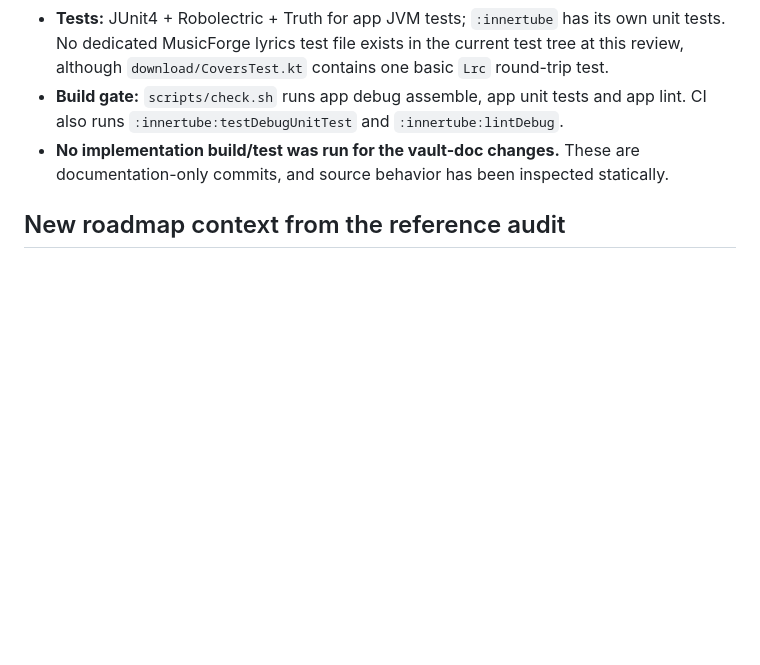
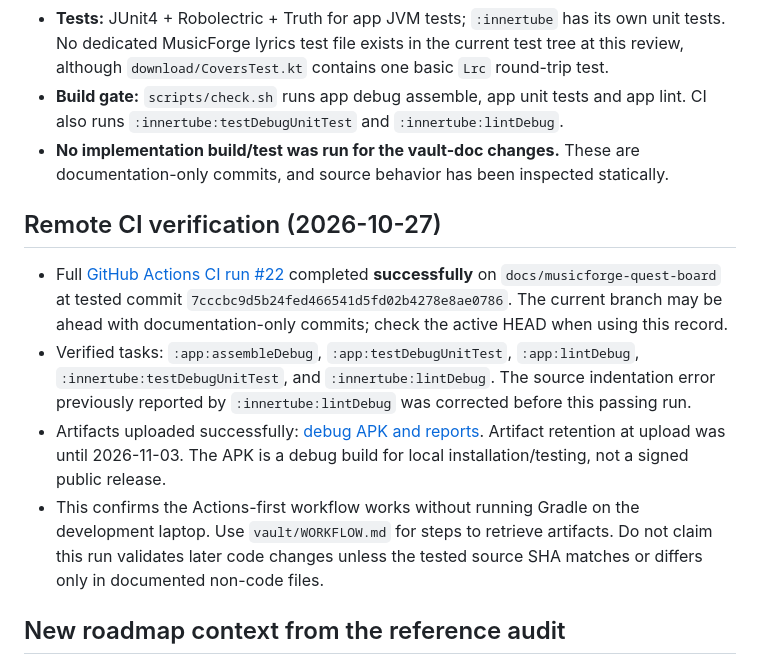
Before and after one commit to apathane/MusicForge, a Markdown page: vault/STATE.md, the part around the change. Rendered like a GitHub page; blank space fills up the shorter version.

Commit message:
docs: record successful remote Android CI run
Co-Authored-By: Claude Opus 5.5 <noreply@anthropic.com>

```diff
--- a/vault/STATE.md
+++ b/vault/STATE.md
@@ -29,6 +29,13 @@ The user explicitly designated MusicForge as their first-priority ongoing projec
 - **Tests:** JUnit4 + Robolectric + Truth for app JVM tests; `:innertube` has its own unit tests. No dedicated MusicForge lyrics test file exists in the current test tree at this review, although `download/CoversTest.kt` contains one basic `Lrc` round-trip test.
 - **Build gate:** `scripts/check.sh` runs app debug assemble, app unit tests and app lint. CI also runs `:innertube:testDebugUnitTest` and `:innertube:lintDebug`.
 - **No implementation build/test was run for the vault-doc changes.** These are documentation-only commits, and source behavior has been inspected statically.
+
+## Remote CI verification (2026-10-27)
+
+- Full [GitHub Actions CI run #22](https://github.com/apathane/MusicForge/actions/runs/40579218535) completed **successfully** on `docs/musicforge-quest-board` at tested commit `7cccbc9d5b24fed466541d5fd02b4278e8ae0786`. The current branch may be ahead with documentation-only commits; check the active HEAD when using this record.
+- Verified tasks: `:app:assembleDebug`, `:app:testDebugUnitTest`, `:app:lintDebug`, `:innertube:testDebugUnitTest`, and `:innertube:lintDebug`. The source indentation error previously reported by `:innertube:lintDebug` was corrected before this passing run.
+- Artifacts uploaded successfully: [debug APK and reports](https://github.com/apathane/MusicForge/actions/runs/40579218535). Artifact retention at upload was until 2026-11-03. The APK is a debug build for local installation/testing, not a signed public release.
+- This confirms the Actions-first workflow works without running Gradle on the development laptop. Use `vault/WORKFLOW.md` for steps to retrieve artifacts. Do not claim this run validates later code changes unless the tested source SHA matches or differs only in documented non-code files.
 
 ## New roadmap context from the reference audit
 
```
